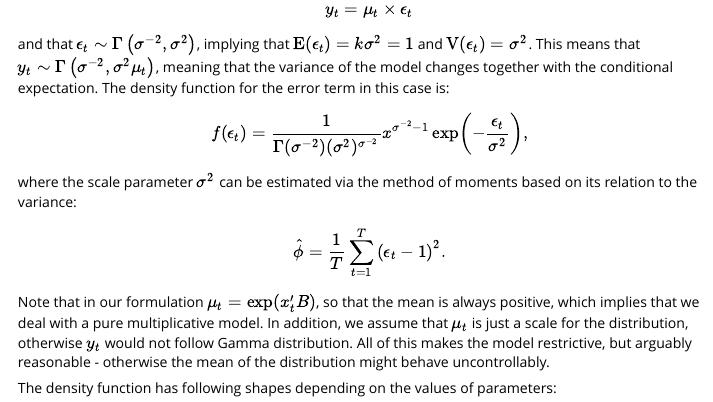
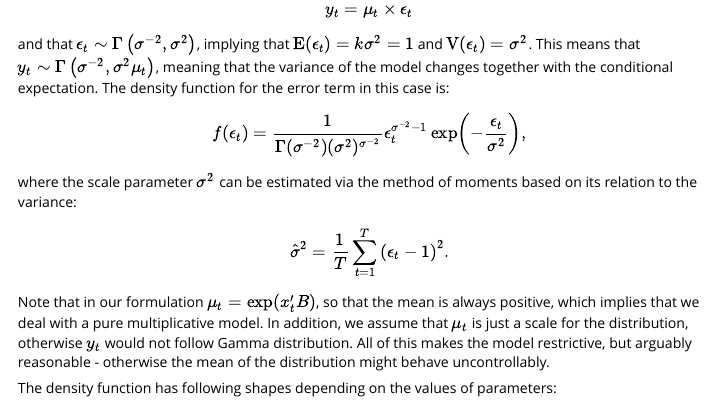
Before and after one commit to config-i1/greybox, an R Markdown document (vignettes/alm.Rmd): the page in a window 1100 px wide, from 14010 px down. Rendered offline with R 4.5, knitr and Pandoc, with nearby package versions; code that draws random numbers runs with fixed seeds of ours; some code elsewhere in the file could not run offline; long lines of code are wrapped.

Commit message:
Corrected typos

```diff
--- a/vignettes/alm.Rmd
+++ b/vignettes/alm.Rmd
@@ -433,11 +433,11 @@ The important thing that distinguishes the implementation in `alm()` from the on
 \end{equation*}
 and that $\epsilon_t \sim \Gamma \left(\sigma^{-2}, \sigma^2 \right)$, implying that $\mathrm{E}(\epsilon_t)= k \sigma^2 = 1$ and $\mathrm{V}(\epsilon_t)=\sigma^2$. This means that $y_t \sim \Gamma\left(\sigma^{-2}, \sigma^2 \mu_t \right)$, meaning that the variance of the model changes together with the conditional expectation. The density function for the error term in this case is:
 \begin{equation} \label{eq:Gamma}
-    f(\epsilon_t) = \frac{1}{\Gamma(\sigma^{-2}) (\sigma^{2})^{\sigma^{-2}}} x^{\sigma^{-2}-1}\exp \left(-\frac{\epsilon_t}{\sigma^2}\right),
+    f(\epsilon_t) = \frac{1}{\Gamma(\sigma^{-2}) (\sigma^{2})^{\sigma^{-2}}} \epsilon_t^{\sigma^{-2}-1}\exp \left(-\frac{\epsilon_t}{\sigma^2}\right),
 \end{equation}
 where the scale parameter $\sigma^2$ can be estimated via the method of moments based on its relation to the variance:
 \begin{equation} \label{eq:GammaDispersion}
-    \hat{\phi} = \frac{1}{T} \sum_{t=1}^T \left(\epsilon_t - 1 \right)^2.
+    \hat{\sigma}^2 = \frac{1}{T} \sum_{t=1}^T \left(\epsilon_t - 1 \right)^2.
 \end{equation}
 Note that in our formulation $\mu_t = \exp\left( x_t' B \right)$, so that the mean is always positive, which implies that we deal with a pure multiplicative model. In addition, we assume that $\mu_t$ is just a scale for the distribution, otherwise $y_t$ would not follow Gamma distribution. All of this makes the model restrictive, but arguably reasonable - otherwise the mean of the distribution might behave uncontrollably.
 
```
